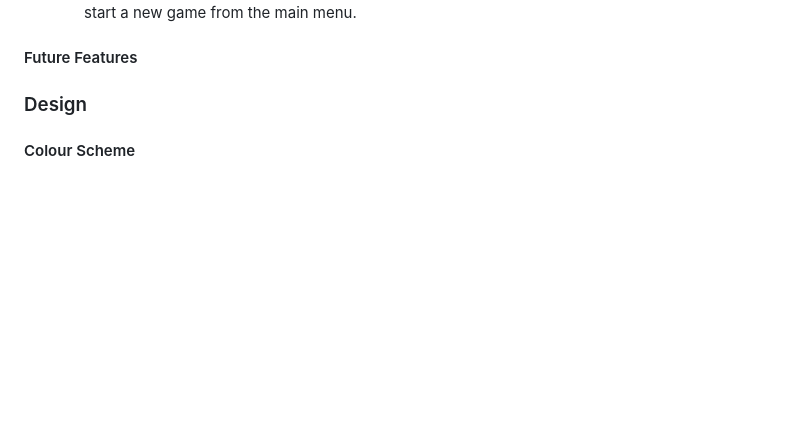
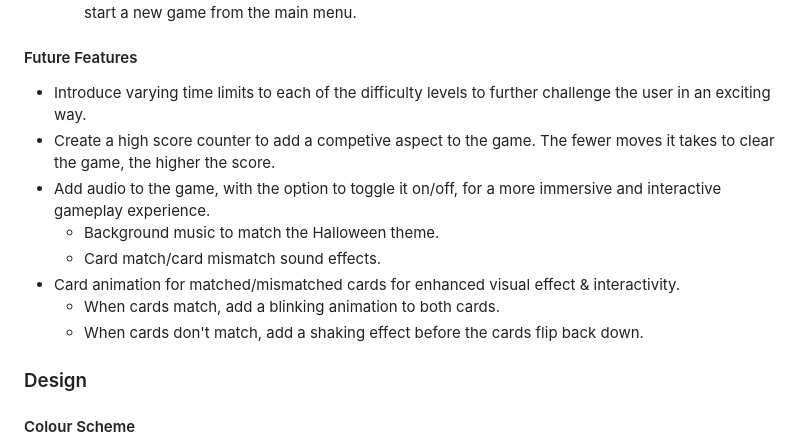
Before and after one commit to akirby23/halloween-memory-game, a Markdown page: README.md, the part around the change. GitHub-like rendering; blank space fills up the shorter version.

Commit message:
Add future features to README

```diff
--- a/README.md
+++ b/README.md
@@ -77,6 +77,15 @@ The user has a choice of two buttons to click once they finish the game:
   - The game will also be reset to ensure that a fresh new game can be started if the user opts to start a new game from the main menu.
 
 #### Future Features
+
+- Introduce varying time limits to each of the difficulty levels to further challenge the user in an exciting way.
+- Create a high score counter to add a competive aspect to the game. The fewer moves it takes to clear the game, the higher the score.
+- Add audio to the game, with the option to toggle it on/off, for a more immersive and interactive gameplay experience.
+  - Background music to match the Halloween theme.
+  - Card match/card mismatch sound effects.
+- Card animation for matched/mismatched cards for enhanced visual effect & interactivity.
+   - When cards match, add a blinking animation to both cards.
+   - When cards don't match, add a shaking effect before the cards flip back down.
 
 ### Design
 
```
